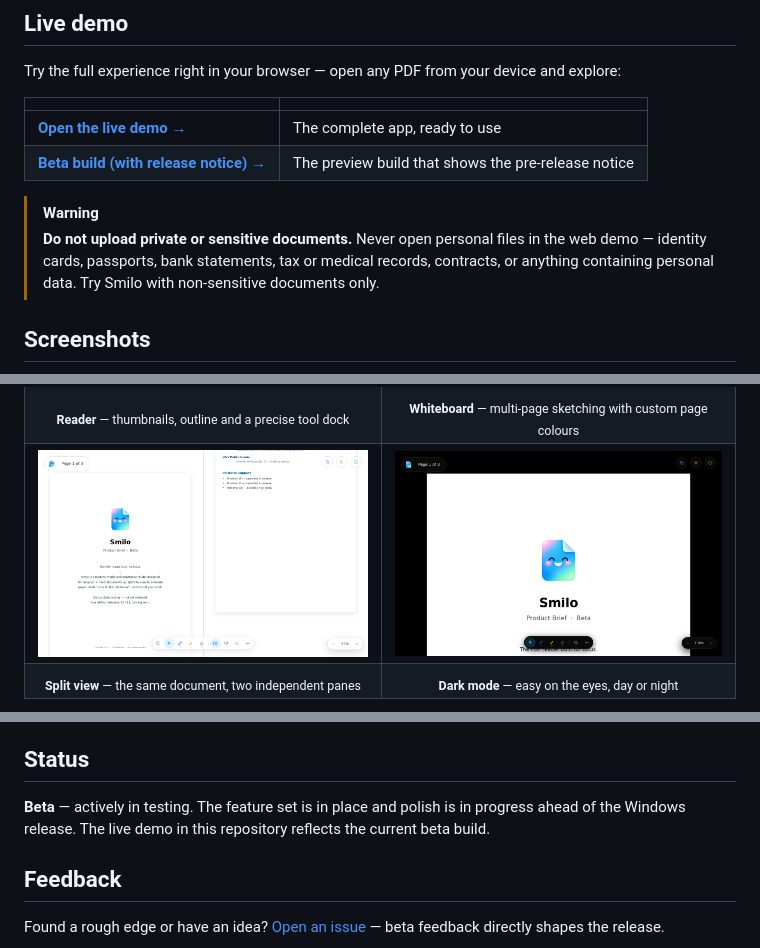
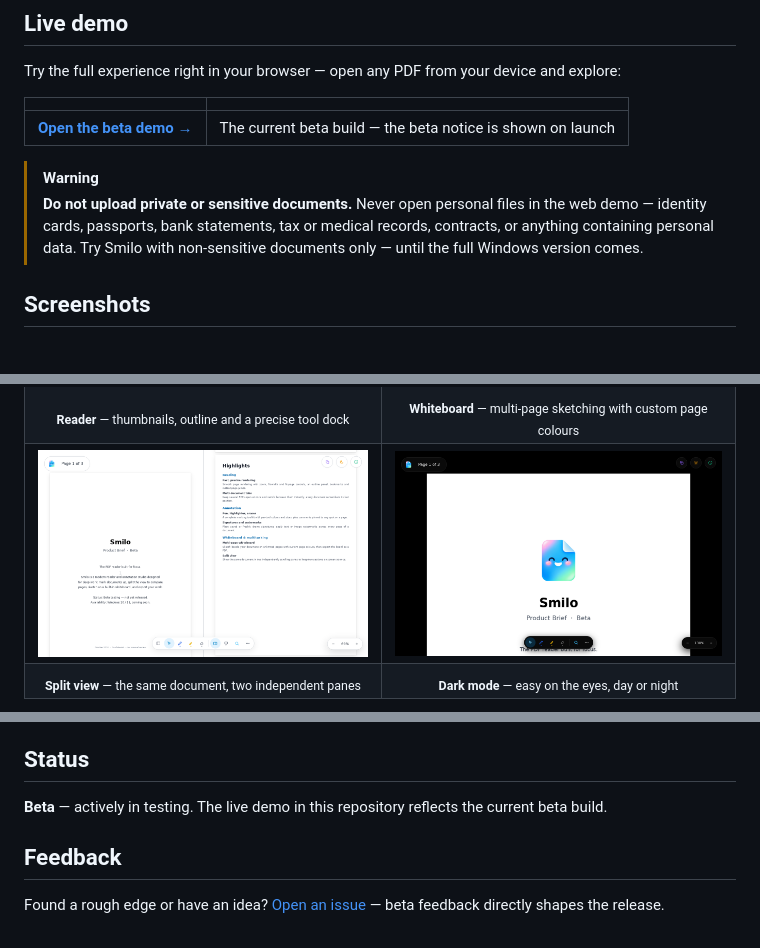
Before and after one commit to Comet-Suite/smilo-pdf-viewer, a Markdown page: README.md, 3 parts joined by grey strips. Drawn GitHub-style; pictures changed too: assets/screenshots/04-split-view.png.

Commit message:
Keep only the beta build and extend the document warning

```diff
--- a/README.md
+++ b/README.md
@@ -29,11 +28,10 @@ Try the full experience right in your browser — open any PDF from your device
 
 | | |
 |---|---|
-| **[Open the live demo →](https://comet-suite.github.io/smilo-pdf-viewer/)** | The complete app, ready to use |
-| **[Beta build (with release notice) →](https://comet-suite.github.io/smilo-pdf-viewer/smilo-beta.html)** | The preview build that shows the pre-release notice |
+| **[Open the beta demo →](https://comet-suite.github.io/smilo-pdf-viewer/)** | The current beta build — the beta notice is shown on launch |
 
 > [!WARNING]
-> **Do not upload private or sensitive documents.** Never open personal files in the web demo — identity cards, passports, bank statements, tax or medical records, contracts, or anything containing personal data. Try Smilo with non-sensitive documents only.
+> **Do not upload private or sensitive documents.** Never open personal files in the web demo — identity cards, passports, bank statements, tax or medical records, contracts, or anything containing personal data. Try Smilo with non-sensitive documents only — until the full Windows version comes.
 
 ## Screenshots
 
@@ -108,7 +106,7 @@ Smilo is in **beta testing** and is **not yet released**. The desktop applicatio
 
 ## Status
 
-**Beta** — actively in testing. The feature set is in place and polish is in progress ahead of the Windows release. The live demo in this repository reflects the current beta build.
+**Beta** — actively in testing. The live demo in this repository reflects the current beta build.
 
 ## Feedback
 
```
Also changed, not shown: other parts of README.md (+0 -1 lines), 2 other files.
